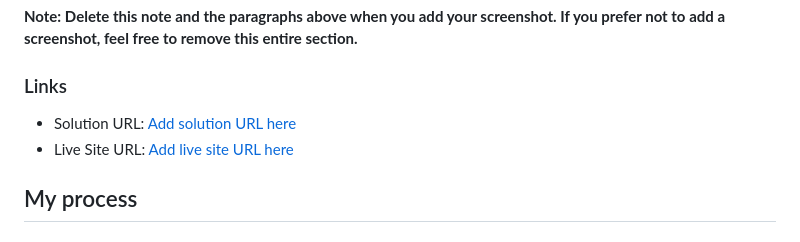
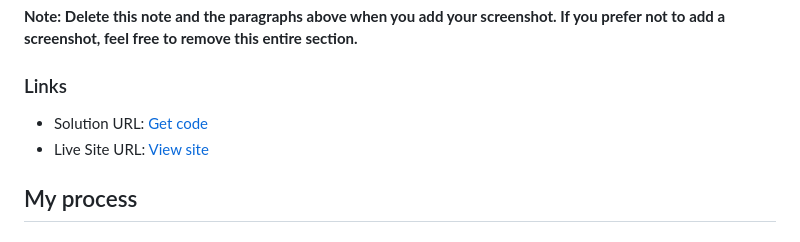
Before and after one commit to CletsyMedia/Age_Calculator, a Markdown page: README-template.md, the part around the change. Rendered like a GitHub page.

```diff
--- a/README-template.md
+++ b/README-template.md
@@ -49,8 +49,8 @@ Then crop/optimize/edit your image however you like, add it to your project, and
 
 ### Links
 
-- Solution URL: [Add solution URL here](https://your-solution-url.com)
-- Live Site URL: [Add live site URL here](https://your-live-site-url.com)
+- Solution URL: [Get code](hhttps://github.com/CletsyMedia/Age_Calculator)
+- Live Site URL: [View site](https://cletsymedia.github.io/Age_Calculator/)
 
 ## My process
 
```
